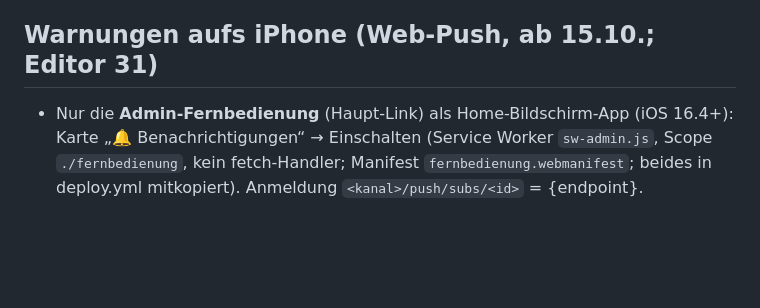
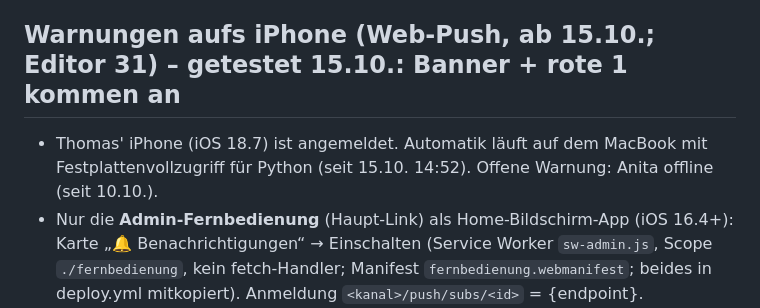
Before and after one commit to Palma-1904/iptv, a Markdown page: CLAUDE.md, the part around the change. Drawn GitHub-style; blank space fills up the shorter version.

Commit message:
Notizen: Web-Push am iPhone getestet (Banner + rote Zahl), Automatik läuft
Co-Authored-By: Claude Opus 5.5 <noreply@anthropic.com>

```diff
--- a/CLAUDE.md
+++ b/CLAUDE.md
@@ -373,7 +373,9 @@ Thomas' vier Bereiche: 1 App (Stick) · 2 Webansicht iPhone/iPad/Mac (**erledigt
   Kurzlebig → blockiert das Auswerfen der SSD nicht. macOS fragt evtl. einmal nach Zugriff auf Wechseldatenträger.
   Getestet 15.10.: Probelauf echte Daten, Veröffentlichen in Test-Kopie, Übergabe an (Schein-)Editor frei/beschäftigt.
 
-## Warnungen aufs iPhone (Web-Push, ab 15.10.; Editor 31)
+## Warnungen aufs iPhone (Web-Push, ab 15.10.; Editor 31) – **getestet 15.10.: Banner + rote 1 kommen an**
+- Thomas' iPhone (iOS 18.7) ist angemeldet. Automatik läuft auf dem MacBook mit Festplattenvollzugriff für Python
+  (seit 15.10. 14:52). Offene Warnung: Anita offline (seit 10.10.).
 - Nur die **Admin-Fernbedienung** (Haupt-Link) als Home-Bildschirm-App (iOS 16.4+): Karte „🔔 Benachrichtigungen“
   → Einschalten (Service Worker `sw-admin.js`, Scope `./fernbedienung`, kein fetch-Handler; Manifest
   `fernbedienung.webmanifest`; beides in deploy.yml mitkopiert). Anmeldung `<kanal>/push/subs/<id>` = {endpoint}.
```
